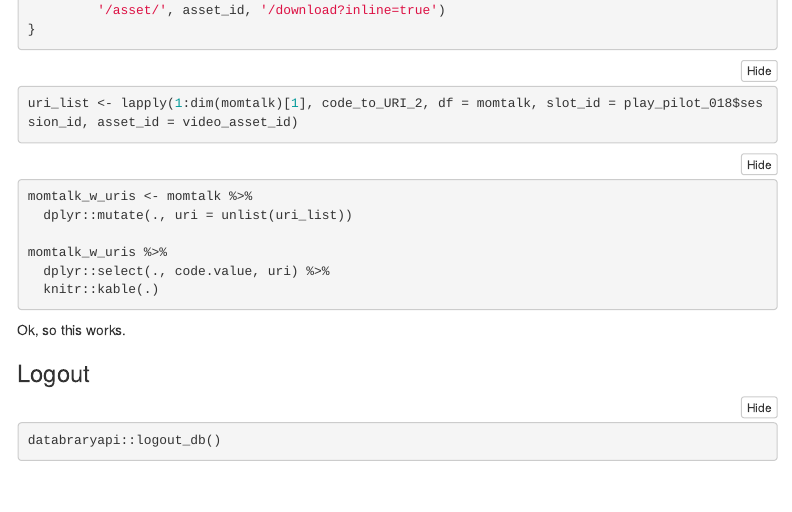
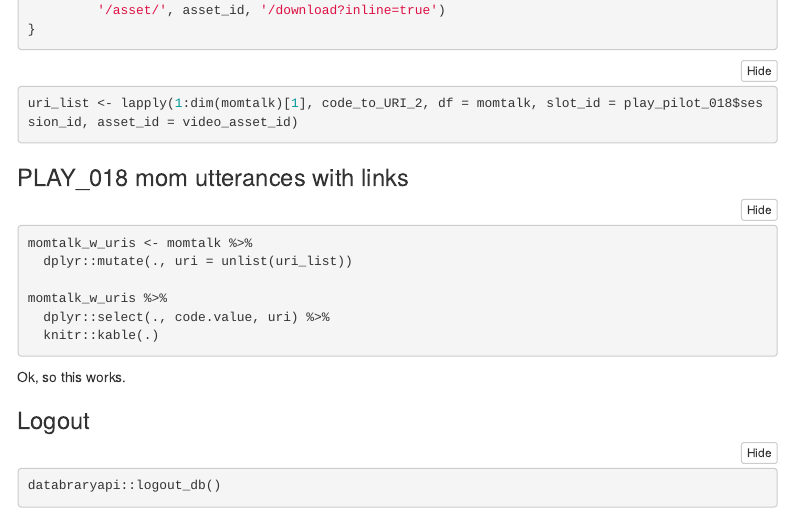
Before and after one commit to PLAY-behaviorome/video-coding, an R Markdown document (video-segment-extraction.Rmd): the page in a window 1100 px wide, from 3900 px down. Rendered offline with R 4.5, knitr and Pandoc, with nearby package versions; the code chunks are not run, so their results and figures are left out; menus at the side of the page are left out.

Commit message:
Add subheader for toc

````diff
--- a/video-segment-extraction.Rmd
+++ b/video-segment-extraction.Rmd
@@ -230,6 +230,8 @@ code_to_URI_2 <- function(i, df, slot_id, asset_id, pre_offset_ms = -500, post_o
 uri_list <- lapply(1:dim(momtalk)[1], code_to_URI_2, df = momtalk, slot_id = play_pilot_018$session_id, asset_id = video_asset_id)
 ```
 
+### PLAY_018 mom utterances with links
+
 ```{r}
 momtalk_w_uris <- momtalk %>%
   dplyr::mutate(., uri = unlist(uri_list))
````
Also changed, not shown: video-segment-extraction.html.
